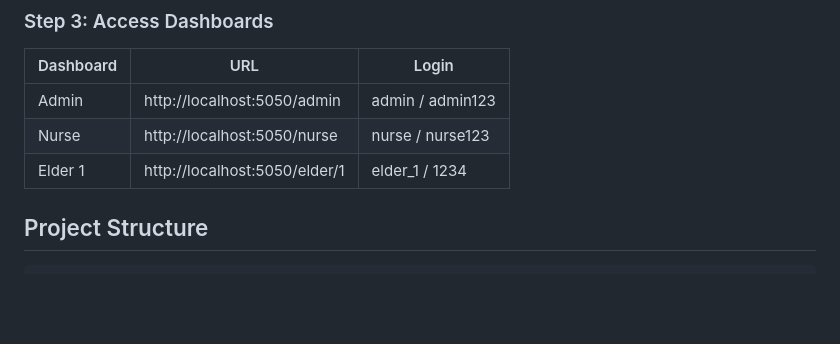
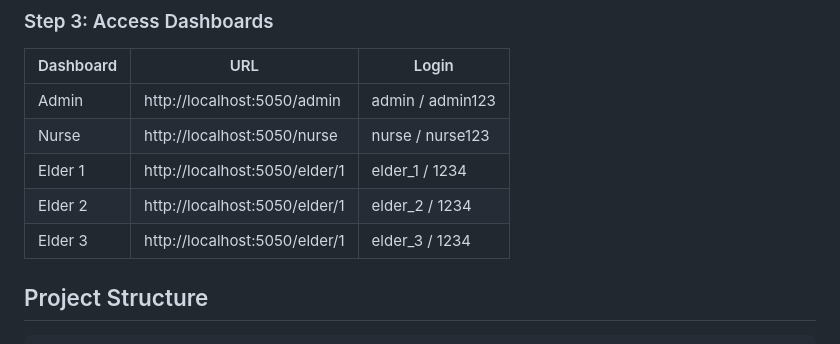
Before and after one commit to Rutvikballar/echo-bot-2, a Markdown page: README.md, the part around the change. Drawn GitHub-style; blank space fills up the shorter version.

Commit message:
some missing details in readme.md

```diff
--- a/README.md
+++ b/README.md
@@ -72,6 +72,8 @@ Server runs at: `http://localhost:5050`
 | Admin | http://localhost:5050/admin | admin / admin123 |
 | Nurse | http://localhost:5050/nurse | nurse / nurse123 |
 | Elder 1 | http://localhost:5050/elder/1 | elder_1 / 1234 |
+| Elder 2 | http://localhost:5050/elder/1 | elder_2 / 1234 |
+| Elder 3 | http://localhost:5050/elder/1 | elder_3 / 1234 |
 
 ## Project Structure
 
```
